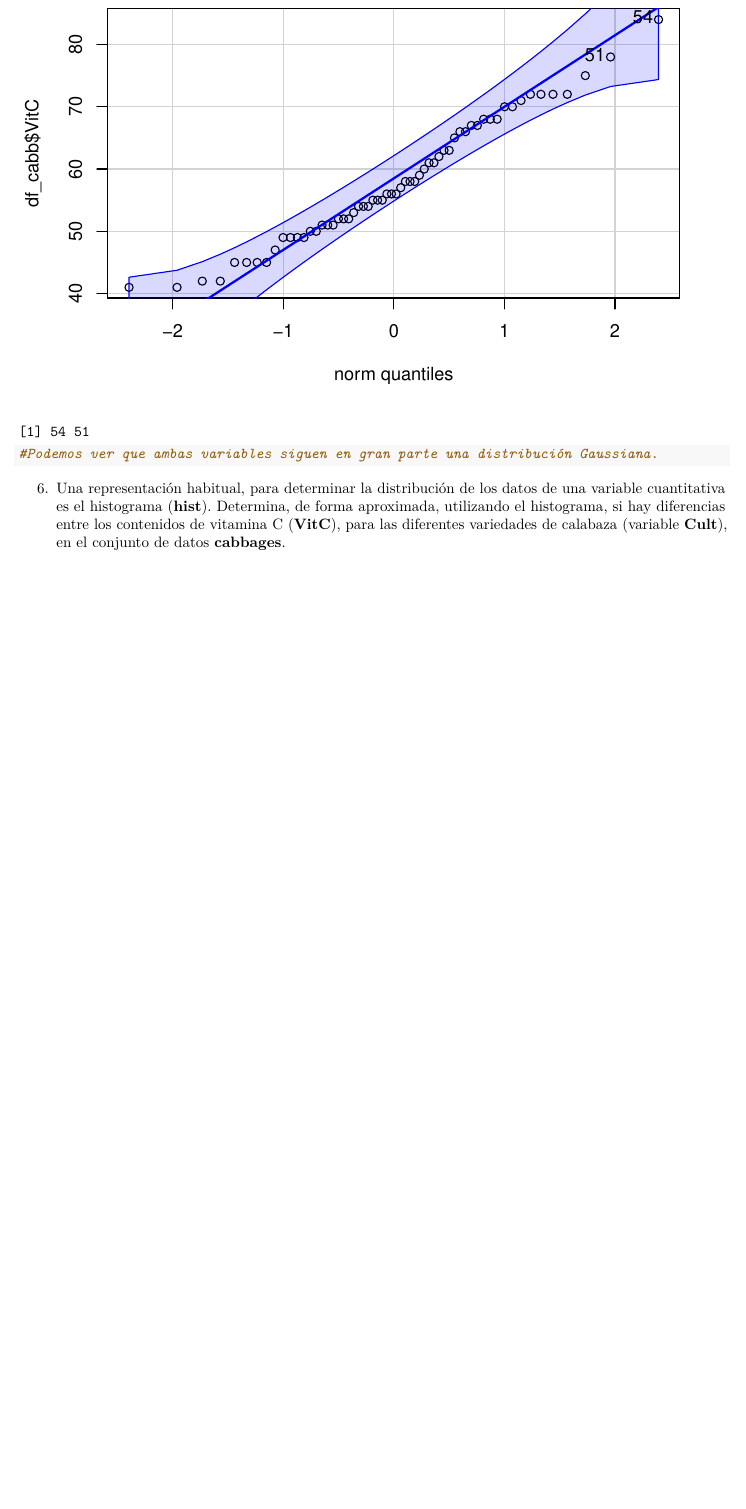
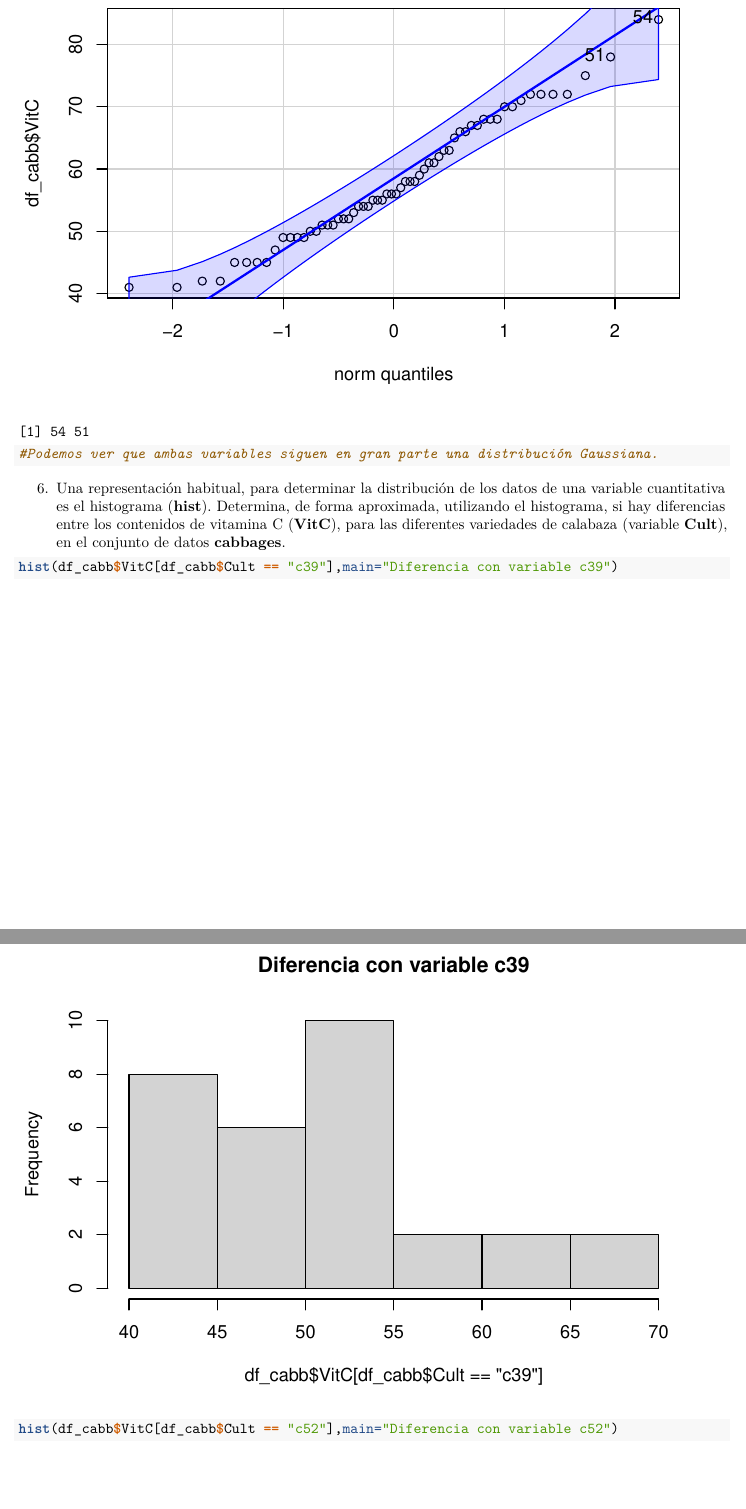
Before and after one commit to manuuuv/Soluciones-Tema1, an R Markdown document (BoletinTema1ALUMNO.Rmd): part of page 60 of 61 before the commit and two parts of pages 60 and 61 of 63 after it, the two joined at a grey line, cut so that both start at the same text, the shorter picture padded with empty space. Rendered offline with R 4.5, knitr and Pandoc, then LaTeX, with nearby package versions.

Commit message:
Ejercicio 6

````diff
--- a/BoletinTema1ALUMNO.Rmd
+++ b/BoletinTema1ALUMNO.Rmd
@@ -193,9 +193,8 @@ qqPlot(df_cabb$VitC)
 6.  Una representación habitual, para determinar la distribución de los datos de una variable cuantitativa es el histograma (**hist**). Determina, de forma aproximada, utilizando el histograma, si hay diferencias entre los contenidos de vitamina C (**VitC**), para las diferentes variedades de calabaza (variable **Cult**), en el conjunto de datos **cabbages**.
 
 ```{r}
-
-
-
+hist(df_cabb$VitC[df_cabb$Cult == "c39"],main="Diferencia con variable c39")
+hist(df_cabb$VitC[df_cabb$Cult == "c52"],main="Diferencia con variable c52")
 ```
 
 7.  Un modelo sencillo para relacionar variables es la *predicción lineal*. En el siguiente ejemplo se utiliza el conjunto de datos **whiteside**, de la librería **MASS**. Esta aproximación propone un modelo que predice una variable a partir de otra. Una primera etapa para plantear esta aproximación sería representar ambas variables mediante un diagrama de dispersión (Gráfico XY) y determinar si la relación entre variables "parece" lineal. Si es así, podemos plantear un modelo lineal (en este caso según un factor), donde se aprecia claramente que existe una relación lineal entre las dos variables consideradas. Observa y ejecuta el siguiente código.
````
